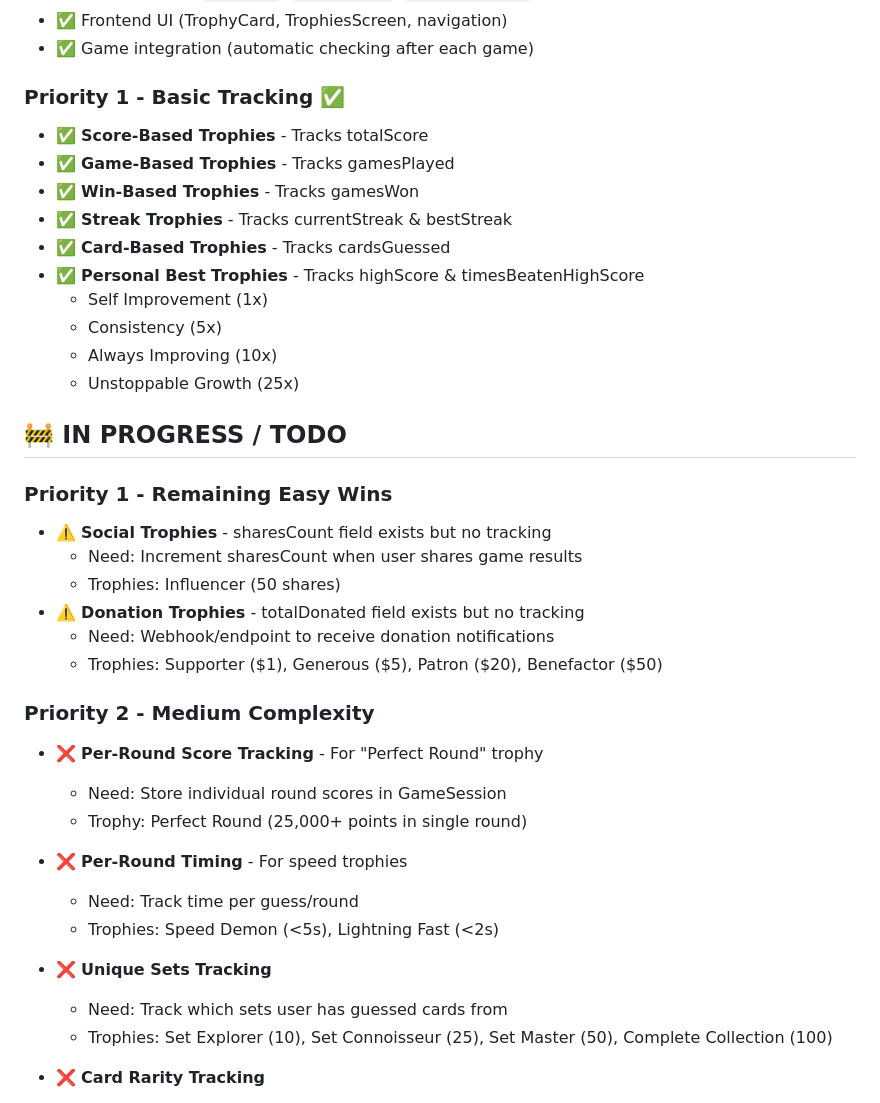
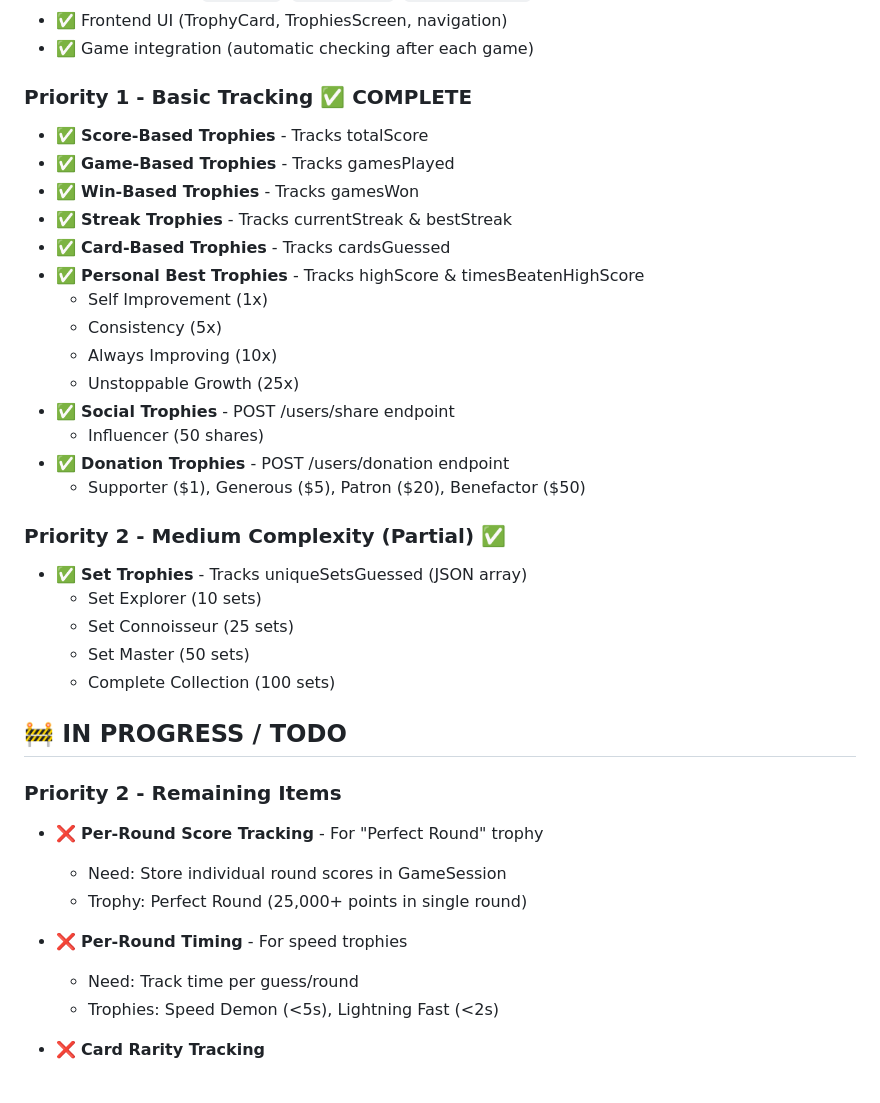
Before and after one commit to malo22110/poke-card-guess, a Markdown page: TROPHY_IMPLEMENTATION_PROGRESS.md, the part around one of its changes. Drawn GitHub-style.

```diff
--- a/TROPHY_IMPLEMENTATION_PROGRESS.md
+++ b/TROPHY_IMPLEMENTATION_PROGRESS.md
@@ -11,7 +11,7 @@
 - ✅ Frontend UI (TrophyCard, TrophiesScreen, navigation)
 - ✅ Game integration (automatic checking after each game)
 
-### Priority 1 - Basic Tracking ✅
+### Priority 1 - Basic Tracking ✅ COMPLETE
 
 - ✅ **Score-Based Trophies** - Tracks totalScore
 - ✅ **Game-Based Trophies** - Tracks gamesPlayed
@@ -23,19 +23,22 @@
   - Consistency (5x)
   - Always Improving (10x)
   - Unstoppable Growth (25x)
+- ✅ **Social Trophies** - POST /users/share endpoint
+  - Influencer (50 shares)
+- ✅ **Donation Trophies** - POST /users/donation endpoint
+  - Supporter ($1), Generous ($5), Patron ($20), Benefactor ($50)
+
+### Priority 2 - Medium Complexity (Partial) ✅
+
+- ✅ **Set Trophies** - Tracks uniqueSetsGuessed (JSON array)
+  - Set Explorer (10 sets)
+  - Set Connoisseur (25 sets)
+  - Set Master (50 sets)
+  - Complete Collection (100 sets)
 
 ## 🚧 IN PROGRESS / TODO
 
-### Priority 1 - Remaining Easy Wins
-
-- ⚠️ **Social Trophies** - sharesCount field exists but no tracking
-  - Need: Increment sharesCount when user shares game results
-  - Trophies: Influencer (50 shares)
-- ⚠️ **Donation Trophies** - totalDonated field exists but no tracking
-  - Need: Webhook/endpoint to receive donation notifications
-  - Trophies: Supporter ($1), Generous ($5), Patron ($20), Benefactor ($50)
-
-### Priority 2 - Medium Complexity
+### Priority 2 - Remaining Items
 
 - ❌ **Per-Round Score Tracking** - For "Perfect Round" trophy
   - Need: Store individual round scores in GameSession
@@ -44,10 +47,6 @@
 - ❌ **Per-Round Timing** - For speed trophies
   - Need: Track time per guess/round
   - Trophies: Speed Demon (<5s), Lightning Fast (<2s)
-
-- ❌ **Unique Sets Tracking**
-  - Need: Track which sets user has guessed cards from
-  - Trophies: Set Explorer (10), Set Connoisseur (25), Set Master (50), Complete Collection (100)
 
 - ❌ **Card Rarity Tracking**
   - Need: Fetch rarity from TCGdex API and track counts
```
Also changed, not shown: other parts of TROPHY_IMPLEMENTATION_PROGRESS.md (+118 -36 lines).
